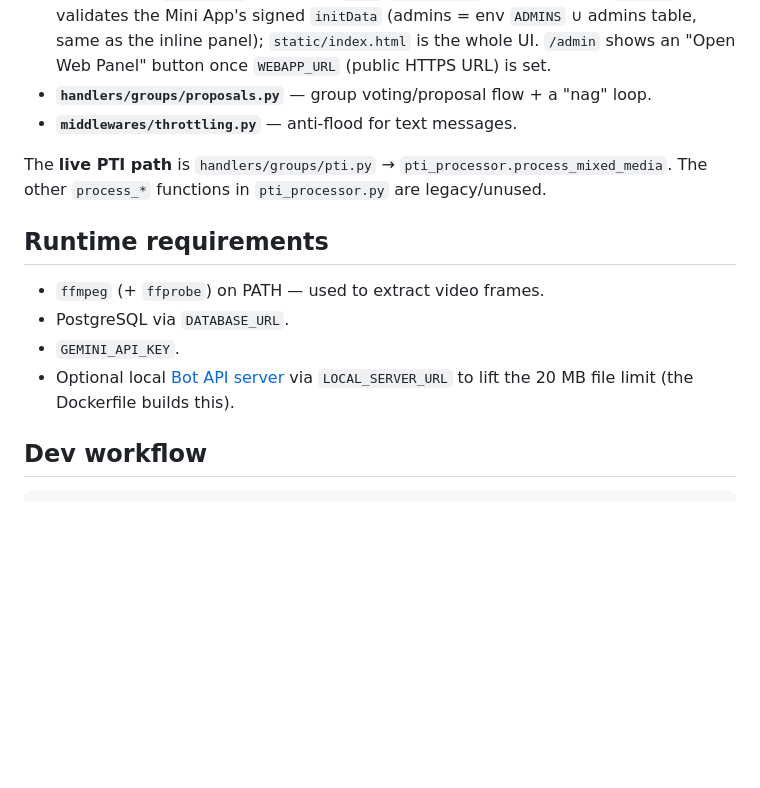
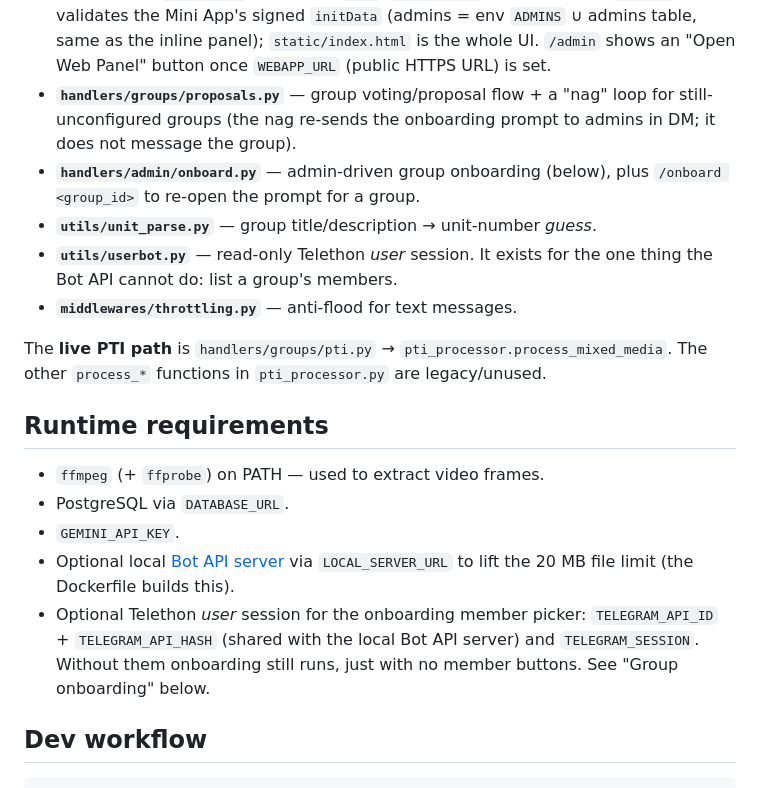
Before and after one commit to aqoyliev/pti-checker-bot, a Markdown page: CLAUDE.md, the part around one of its changes. Rendered like a GitHub page; blank space fills up the shorter version.

```diff
--- a/CLAUDE.md
+++ b/CLAUDE.md
@@ -29,7 +29,14 @@ issues) is posted back into the group.
   env `ADMINS` ∪ admins table, same as the inline panel); `static/index.html`
   is the whole UI. `/admin` shows an "Open Web Panel" button once `WEBAPP_URL`
   (public HTTPS URL) is set.
-- **`handlers/groups/proposals.py`** — group voting/proposal flow + a "nag" loop.
+- **`handlers/groups/proposals.py`** — group voting/proposal flow + a "nag" loop
+  for still-unconfigured groups (the nag re-sends the onboarding prompt to
+  admins in DM; it does not message the group).
+- **`handlers/admin/onboard.py`** — admin-driven group onboarding (below), plus
+  `/onboard <group_id>` to re-open the prompt for a group.
+- **`utils/unit_parse.py`** — group title/description → unit-number *guess*.
+- **`utils/userbot.py`** — read-only Telethon *user* session. It exists for the
+  one thing the Bot API cannot do: list a group's members.
 - **`middlewares/throttling.py`** — anti-flood for text messages.
 
 The **live PTI path** is `handlers/groups/pti.py` → `pti_processor.process_mixed_media`.
@@ -42,6 +49,10 @@ The other `process_*` functions in `pti_processor.py` are legacy/unused.
 - `GEMINI_API_KEY`.
 - Optional local [Bot API server](https://github.com/tdlib/telegram-bot-api) via
   `LOCAL_SERVER_URL` to lift the 20 MB file limit (the Dockerfile builds this).
+- Optional Telethon *user* session for the onboarding member picker:
+  `TELEGRAM_API_ID` + `TELEGRAM_API_HASH` (shared with the local Bot API server)
+  and `TELEGRAM_SESSION`. Without them onboarding still runs, just with no
+  member buttons. See "Group onboarding" below.
 
 ## Dev workflow
 
```
Also changed, not shown: other parts of CLAUDE.md (+41 -0 lines).
